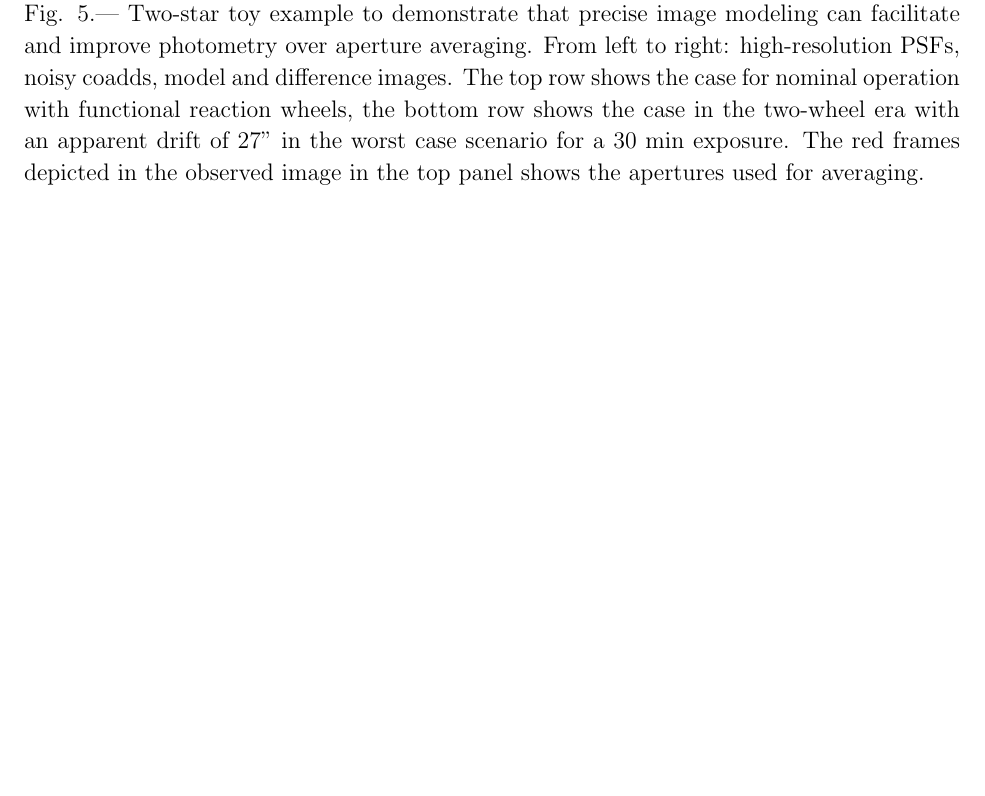
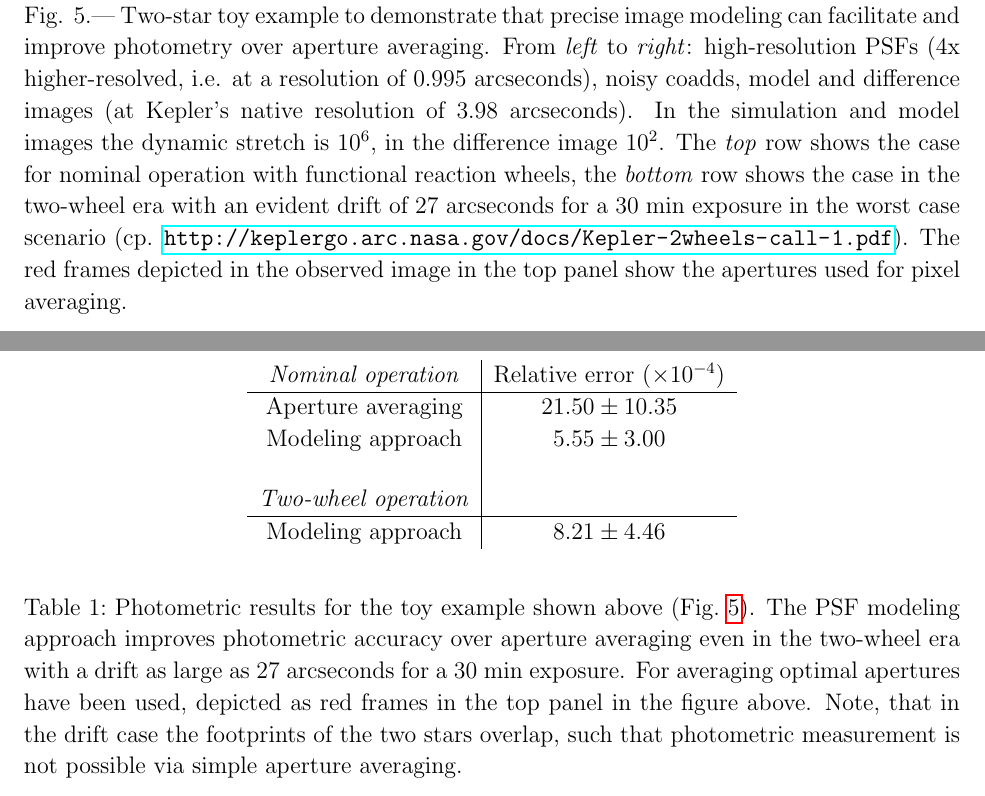
Before and after one commit to davidwhogg/SaveKepler, a LaTeX paper (whitepaper/sk.tex): part of page 19 of 19 before the commit and two parts of pages 19 and 20 of 20 after it, the two joined at a grey line, cut so that both start at the same text, the shorter picture padded with empty space. Compiled offline with pdfLaTeX.

Commit message:
Added table for photometric results

```diff
--- a/whitepaper/sk.tex
+++ b/whitepaper/sk.tex
@@ -934,15 +942,43 @@ rather than the 48-exposure series used here, so performance could in principle
 
 \caption{Two-star toy example to demonstrate that precise image
   modeling can facilitate and improve photometry over aperture
-  averaging. From left to right: high-resolution PSFs, noisy coadds,
-  model and difference images. The top row shows the case for nominal
-  operation with functional reaction wheels, the bottom row shows the
-  case in the two-wheel era with an apparent drift of 27'' in the
-  worst case scenario for a 30 min exposure. The red frames depicted
-  in the observed image in the top panel shows the apertures used for
-  averaging.}
+  averaging. From \emph{left} to \emph{right}: high-resolution PSFs
+  (4x higher-resolved, i.e. at a resolution of 0.995 arcseconds),
+  noisy coadds, model and difference images (at Kepler's native
+  resolution of 3.98 arcseconds). In the simulation and model images
+  the dynamic stretch is $10^6$, in the difference image $10^2$. The
+  \emph{top} row shows the case for nominal operation with functional
+  reaction wheels, the \emph{bottom} row shows the case in the
+  two-wheel era with an evident drift of 27 arcseconds for a 30 min
+  exposure in the worst case scenario (cp.
+  \url{http://keplergo.arc.nasa.gov/docs/Kepler-2wheels-call-1.pdf}). The
+  red frames depicted in the observed image in the top panel show the
+  apertures used for pixel averaging.}
 \end{center}
 \label{fig:photometry}
 \end{figure}
 
+\begin{table}[b]
+\begin{center}
+\begin{tabular}{c|c}
+\emph{Nominal operation} & Relative error ($\times 10^{-4}$)\\ \hline
+Aperture averaging &  $21.50 \pm 10.35$ \\
+Modeling approach  &  $5.55 \pm 3.00$ \\[5mm]
+\emph{Two-wheel operation}  & \\ \hline
+Modeling approach &  $8.21 \pm 4.46$ \\
+\end{tabular}
+\end{center}
+
+\caption{Photometric results for the toy example shown above
+  (Fig.~\ref{fig:photometry}). The PSF modeling approach improves
+  photometric accuracy over aperture averaging even in the two-wheel
+  era with a drift as large as 27 arcseconds for a 30 min exposure.
+  For averaging optimal apertures have been used, depicted as red
+  frames in the top panel in the figure above. Note, that in the drift case the footprints of the two
+  stars overlap, such that photometric measurement is not possible via
+  simple aperture averaging.}
+
+\label{tab:photometry}
+\end{table}
+
 \end{document}
```
Also changed, not shown: whitepaper/sk.tex (22 more changed lines).
